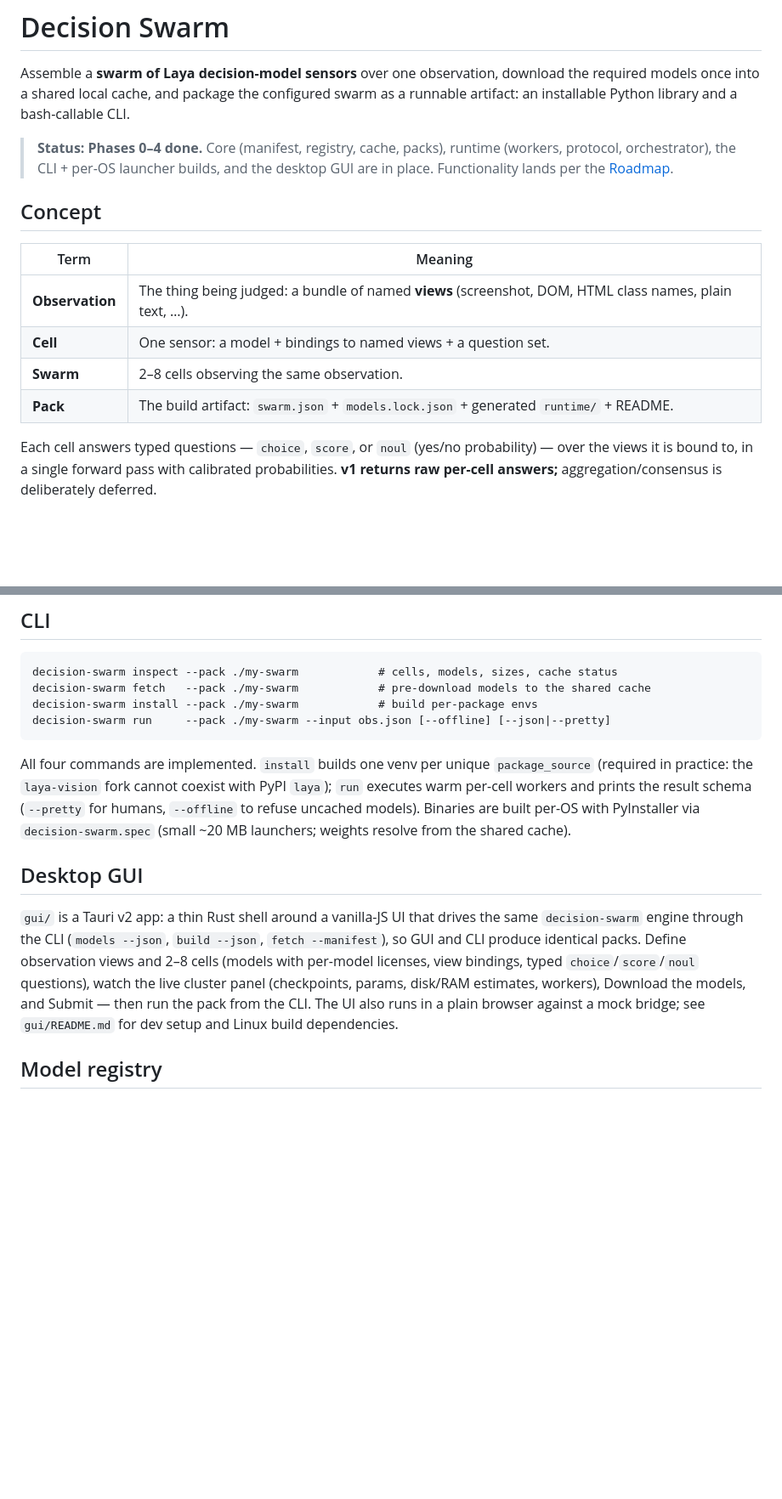
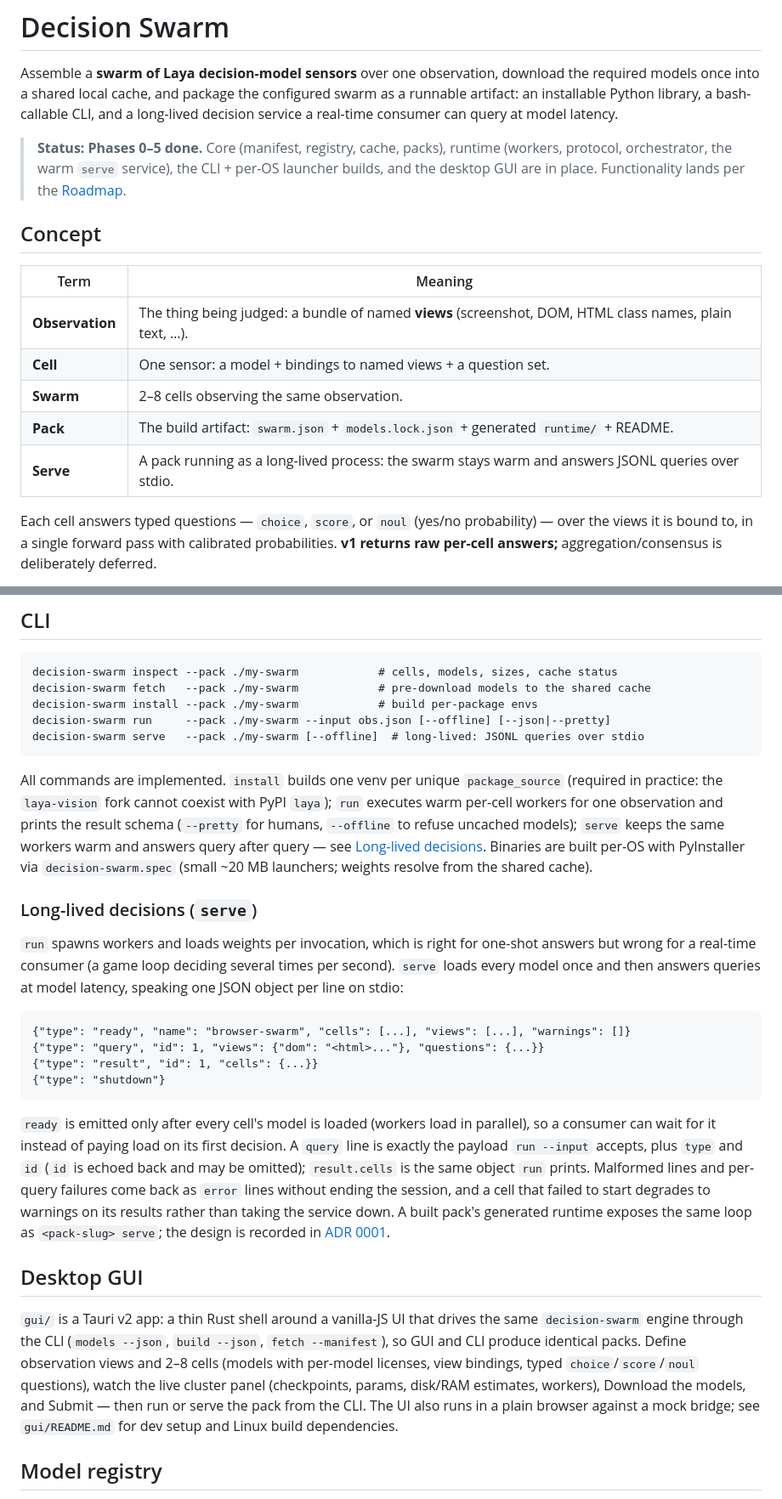
Before and after one commit to themaincharacter/DecisionSwarm, a Markdown page: README.md, 2 parts joined by grey strips. Shown at 85% size. GitHub-like rendering; blank space fills up the shorter version.

Commit message:
docs: document the long-lived serve service

````diff
--- a/README.md
+++ b/README.md
@@ -2,11 +2,13 @@
 
 Assemble a **swarm of Laya decision-model sensors** over one observation, download the
 required models once into a shared local cache, and package the configured swarm as a
-runnable artifact: an installable Python library and a bash-callable CLI.
+runnable artifact: an installable Python library, a bash-callable CLI, and a long-lived
+decision service a real-time consumer can query at model latency.
 
-> **Status: Phases 0–4 done.** Core (manifest, registry, cache, packs), runtime
-> (workers, protocol, orchestrator), the CLI + per-OS launcher builds, and the
-> desktop GUI are in place. Functionality lands per the [Roadmap](#roadmap).
+> **Status: Phases 0–5 done.** Core (manifest, registry, cache, packs), runtime
+> (workers, protocol, orchestrator, the warm `serve` service), the CLI + per-OS
+> launcher builds, and the desktop GUI are in place. Functionality lands per the
+> [Roadmap](#roadmap).
 
 ## Concept
 
@@ -16,6 +18,7 @@ runnable artifact: an installable Python library and a bash-callable CLI.
 | **Cell** | One sensor: a model + bindings to named views + a question set. |
 | **Swarm** | 2–8 cells observing the same observation. |
 | **Pack** | The build artifact: `swarm.json` + `models.lock.json` + generated `runtime/` + README. |
+| **Serve** | A pack running as a long-lived process: the swarm stays warm and answers JSONL queries over stdio. |
 
 Each cell answers typed questions — `choice`, `score`, or `noul` (yes/no probability) —
 over the views it is bound to, in a single forward pass with calibrated probabilities.
@@ -54,13 +57,41 @@ decision-swarm inspect --pack ./my-swarm            # cells, models, sizes, cach
 decision-swarm fetch   --pack ./my-swarm            # pre-download models to the shared cache
 decision-swarm install --pack ./my-swarm            # build per-package envs
 decision-swarm run     --pack ./my-swarm --input obs.json [--offline] [--json|--pretty]
+decision-swarm serve   --pack ./my-swarm [--offline]  # long-lived: JSONL queries over stdio
 ```
 
-All four commands are implemented. `install` builds one venv per unique
-`package_source` (required in practice: the `laya-vision` fork cannot coexist with PyPI
-`laya`); `run` executes warm per-cell workers and prints the result schema (`--pretty` for
-humans, `--offline` to refuse uncached models). Binaries are built per-OS with PyInstaller
-via `decision-swarm.spec` (small ~20 MB launchers; weights resolve from the shared cache).
+All commands are implemented. `install` builds one venv per unique `package_source`
+(required in practice: the `laya-vision` fork cannot coexist with PyPI `laya`); `run`
+executes warm per-cell workers for one observation and prints the result schema
+(`--pretty` for humans, `--offline` to refuse uncached models); `serve` keeps the same
+workers warm and answers query after query — see
+[Long-lived decisions](#long-lived-decisions-serve). Binaries are built per-OS with
+PyInstaller via `decision-swarm.spec` (small ~20 MB launchers; weights resolve from the
+shared cache).
+
+### Long-lived decisions (`serve`)
+
+`run` spawns workers and loads weights per invocation, which is right for one-shot
+answers but wrong for a real-time consumer (a game loop deciding several times per
+second). `serve` loads every model once and then answers queries at model latency,
+speaking one JSON object per line on stdio:
+
+```jsonl
+{"type": "ready", "name": "browser-swarm", "cells": [...], "views": [...], "warnings": []}
+{"type": "query", "id": 1, "views": {"dom": "<html>..."}, "questions": {...}}
+{"type": "result", "id": 1, "cells": {...}}
+{"type": "shutdown"}
+```
+
+`ready` is emitted only after every cell's model is loaded (workers load in parallel),
+so a consumer can wait for it instead of paying load on its first decision. A `query`
+line is exactly the payload `run --input` accepts, plus `type` and `id` (`id` is echoed
+back and may be omitted); `result.cells` is the same object `run` prints. Malformed
+lines and per-query failures come back as `error` lines without ending the session, and
+a cell that failed to start degrades to warnings on its results rather than taking the
+service down. A built pack's generated runtime exposes the same loop as
+`<pack-slug> serve`; the design is recorded in
+[ADR 0001](docs/adr/0001-serve-jsonl-stdio.md).
 
 ## Desktop GUI
 
@@ -69,9 +100,9 @@ via `decision-swarm.spec` (small ~20 MB launchers; weights resolve from the shar
 --manifest`), so GUI and CLI produce identical packs. Define observation views and 2–8
 cells (models with per-model licenses, view bindings, typed `choice`/`score`/`noul`
 questions), watch the live cluster panel (checkpoints, params, disk/RAM estimates,
-workers), Download the models, and Submit — then run the pack from the CLI. The UI also
-runs in a plain browser against a mock bridge; see `gui/README.md` for dev setup and
-Linux build dependencies.
+workers), Download the models, and Submit — then run or serve the pack from the CLI.
+The UI also runs in a plain browser against a mock bridge; see `gui/README.md` for dev
+setup and Linux build dependencies.
 
 ## Model registry
 
````
Also changed, not shown: other parts of README.md (+9 -3 lines).
